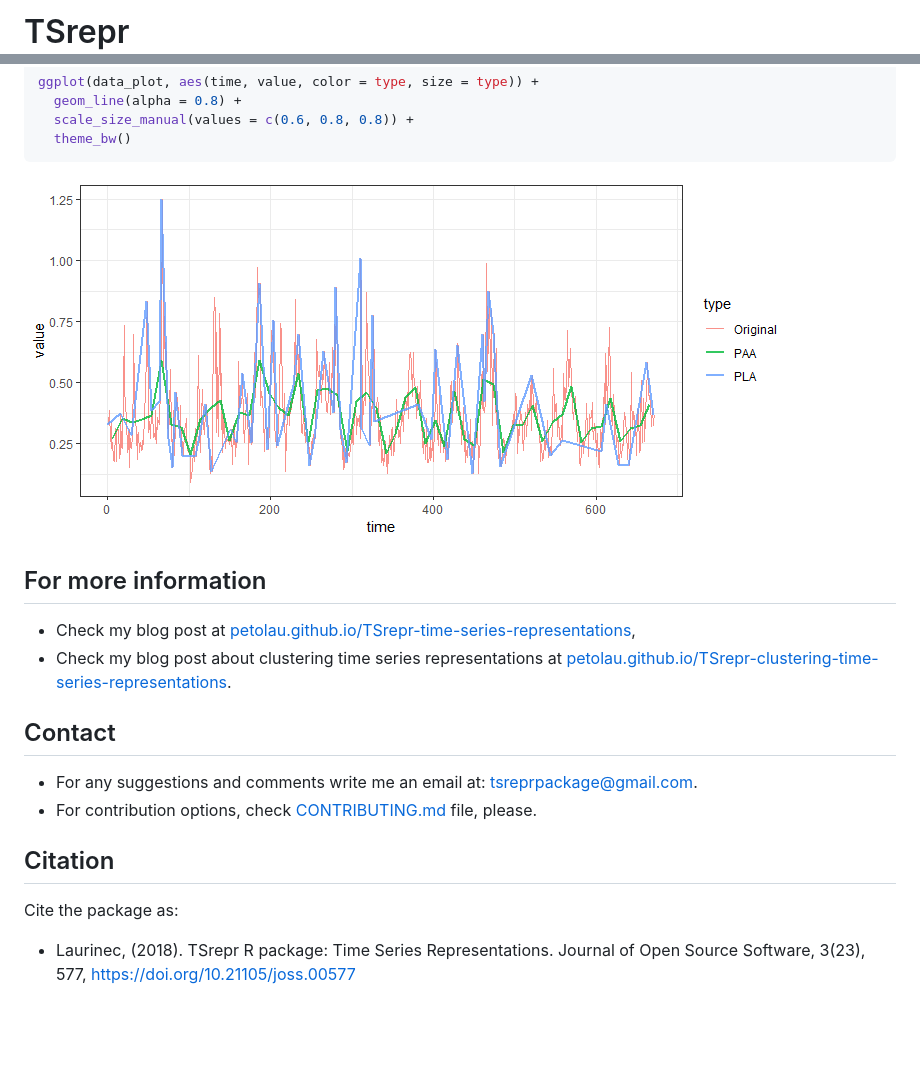
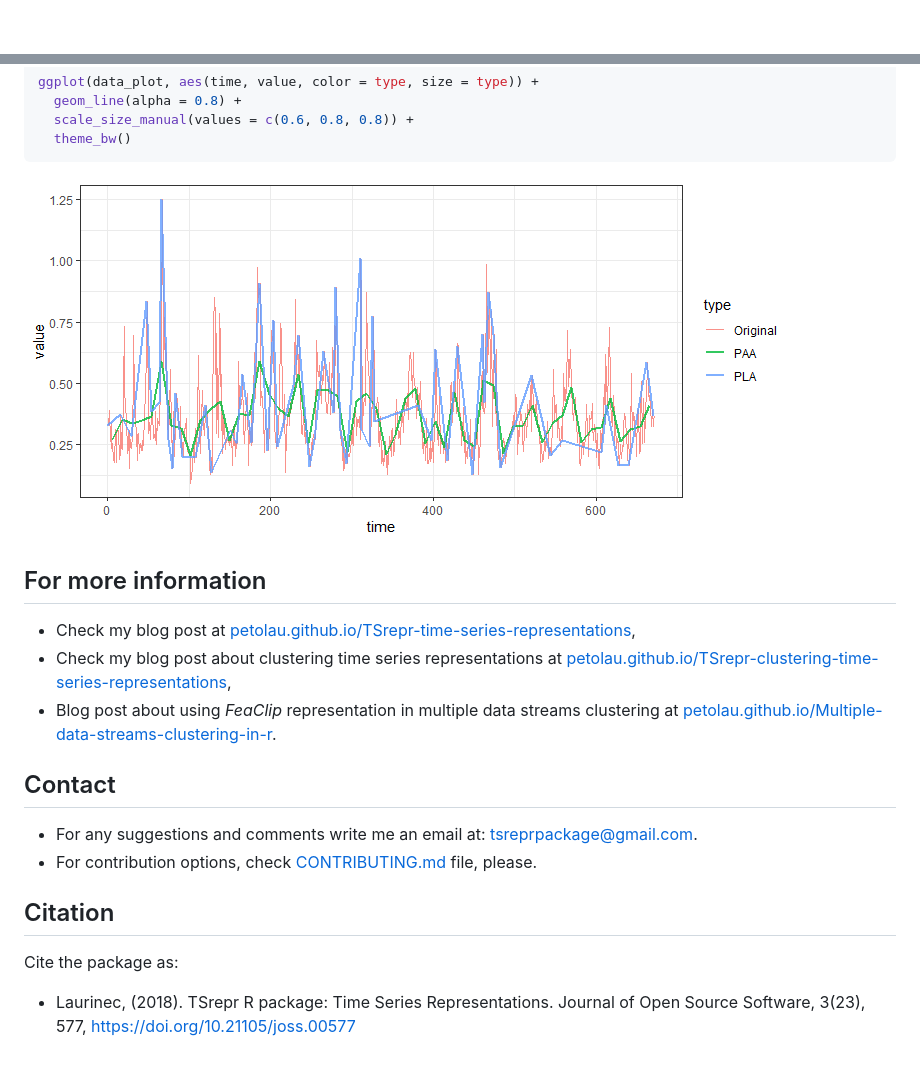
Before and after one commit to PetoLau/TSrepr, a Markdown page: README.md, 2 parts joined by grey strips. Drawn GitHub-style; pictures changed too: README-paa_vs_pla-1.png; blank space fills up the shorter version.

Commit message:
removed rpackages.io badge, added link to blog post

```diff
--- a/README.md
+++ b/README.md
@@ -1,5 +1,3 @@
 
 <!-- README.md is generated from README.Rmd. Please edit that file -->
-TSrepr
-======
 
@@ -85,19 +107,26 @@ ggplot(data_plot, aes(time, value, color = type, size = type)) +
 
-For more information
---------------------
+## For more information
 
--   Check my blog post at [petolau.github.io/TSrepr-time-series-representations](https://petolau.github.io/TSrepr-time-series-representations/),
--   Check my blog post about clustering time series representations at [petolau.github.io/TSrepr-clustering-time-series-representations](https://petolau.github.io/TSrepr-clustering-time-series-representations/).
+  - Check my blog post at
+    [petolau.github.io/TSrepr-time-series-representations](https://petolau.github.io/TSrepr-time-series-representations/),
+  - Check my blog post about clustering time series representations at
+    [petolau.github.io/TSrepr-clustering-time-series-representations](https://petolau.github.io/TSrepr-clustering-time-series-representations/),
+  - Blog post about using *FeaClip* representation in multiple data
+    streams clustering at
+    [petolau.github.io/Multiple-data-streams-clustering-in-r](https://petolau.github.io/Multiple-data-streams-clustering-in-r/).
 
-Contact
--------
+## Contact
 
--   For any suggestions and comments write me an email at: <tsreprpackage@gmail.com>.
--   For contribution options, check [CONTRIBUTING.md](https://github.com/PetoLau/TSrepr/blob/master/CONTRIBUTING.md) file, please.
+  - For any suggestions and comments write me an email at:
+    <tsreprpackage@gmail.com>.
+  - For contribution options, check
+    [CONTRIBUTING.md](https://github.com/PetoLau/TSrepr/blob/master/CONTRIBUTING.md)
+    file, please.
 
-Citation
---------
+## Citation
 
 Cite the package as:
 
--   Laurinec, (2018). TSrepr R package: Time Series Representations. Journal of Open Source Software, 3(23), 577, <https://doi.org/10.21105/joss.00577>
+  - Laurinec, (2018). TSrepr R package: Time Series Representations.
+    Journal of Open Source Software, 3(23), 577,
+    <https://doi.org/10.21105/joss.00577>
```
Also changed, not shown: other parts of README.md (+60 -36 lines), 1 other file.
